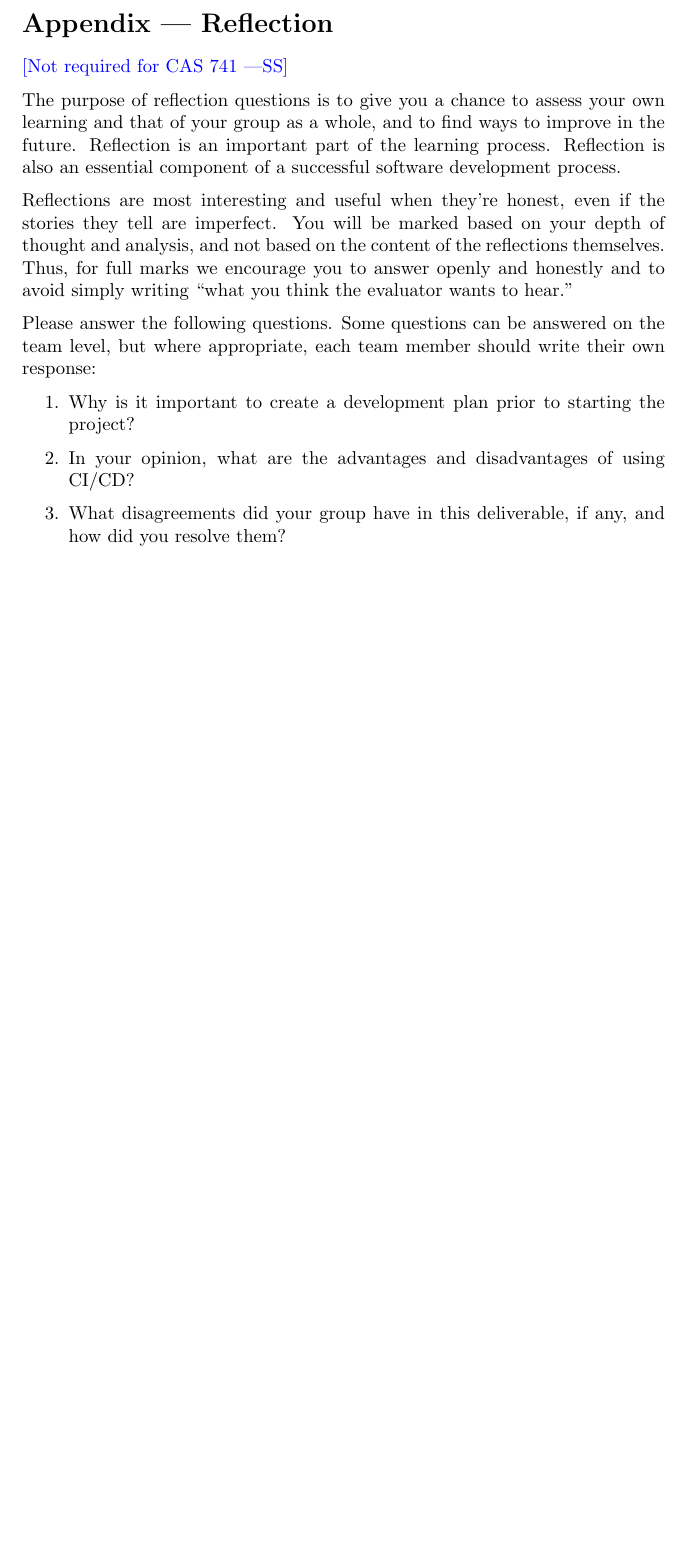
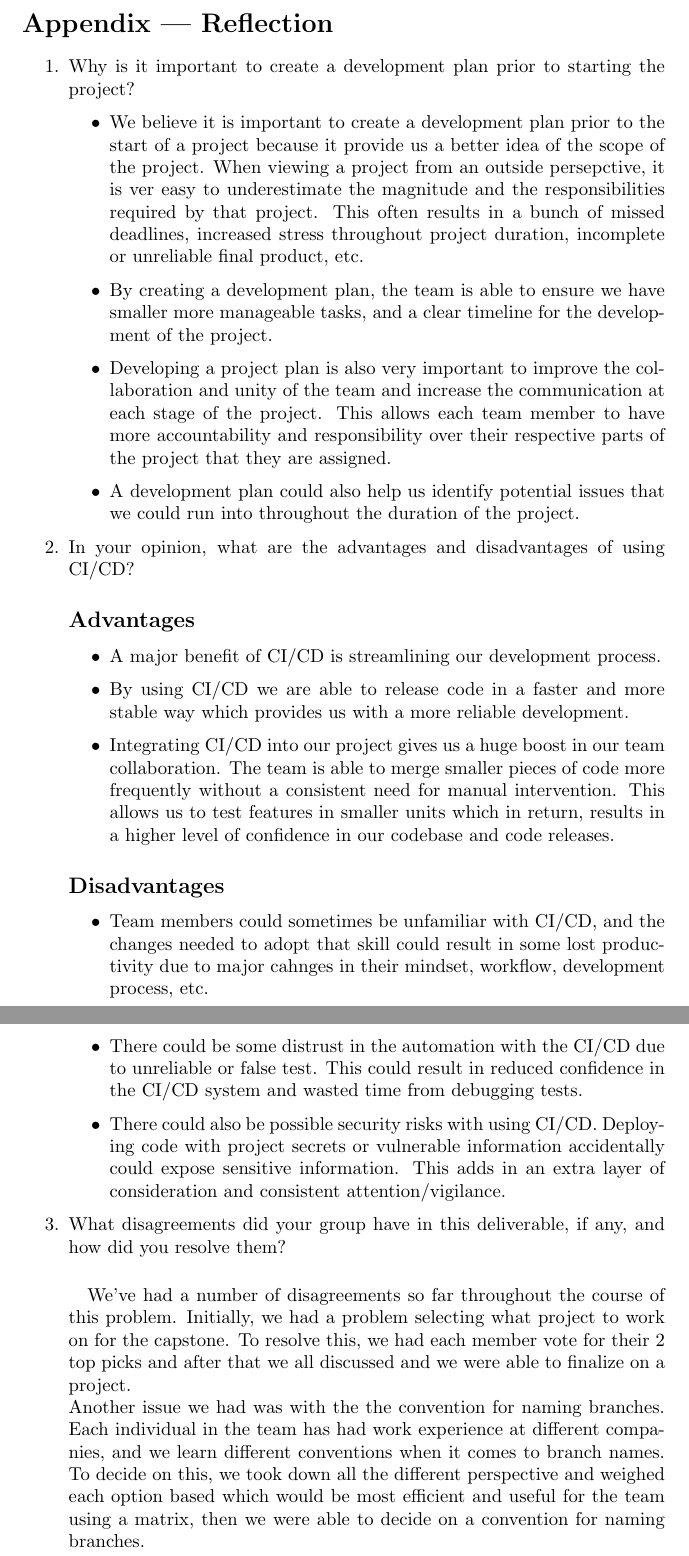
Before and after one commit to emmawigglesworth/Team_6_Capstone, a LaTeX document (DevelopmentPlan/DevelopmentPlan.tex): part of page 11 of 14 before the commit and two parts of pages 11 and 12 of 15 after it, the two joined at a grey line, cut so that both start at the same text, the shorter picture padded with empty space. Compiled offline with pdfLaTeX.

Commit message:
Completed the reflection questions

```diff
--- a/DevelopmentPlan/DevelopmentPlan.tex
+++ b/DevelopmentPlan/DevelopmentPlan.tex
@@ -310,17 +310,63 @@ Topics to discuss include the following:
 
 \section*{Appendix --- Reflection}
 
-\wss{Not required for CAS 741}
-
-\input{./Reflection.tex}
-
 \begin{enumerate}
     \item Why is it important to create a development plan prior to starting the
     project?
+
+	\begin{itemize}
+		\item We believe it is important to create a development plan prior to the start of
+		a project because it provide us a better idea of the scope of the project. When
+		viewing a project from an outside persepctive, it is ver easy to underestimate
+		the magnitude and the responsibilities required by that project. This often results
+		in a bunch of missed deadlines, increased stress throughout project duration,
+		incomplete or unreliable final product, etc.
+		\item By creating a development plan, the team is able to ensure we have smaller
+		more manageable tasks, and a clear timeline for the development of the project.
+		\item Developing a project plan is also very important to improve the collaboration
+		and unity of the team and increase the communication at each stage of the project.
+		This allows each team member to have more accountability and responsibility over
+		their respective parts of the project that they are assigned.
+		\item A development plan could also help us identify potential issues that we could
+		run into throughout the duration of the project.
+	\end{itemize}
+
     \item In your opinion, what are the advantages and disadvantages of using
     CI/CD?
+	\subsection*{Advantages}
+	\begin{itemize}
+		\item A major benefit of CI/CD is streamlining our development process.
+		\item By using CI/CD we are able to release code in a faster and more stable way which
+		provides us with a more reliable development.
+		\item Integrating CI/CD into our project gives us a huge boost in our team collaboration.
+		The team is able to merge smaller pieces of code more frequently without a consistent
+		need for manual intervention. This allows us to test features in smaller units which in
+		return, results in a higher level of confidence in our codebase and code releases.
+	\end{itemize}
+	\subsection*{Disadvantages}
+	\begin{itemize}
+		\item Team members could sometimes be unfamiliar with CI/CD, and the changes needed to
+		adopt that skill could result in some lost productivity due to major cahnges in their
+		mindset, workflow, development process, etc.
+		\item There could be some distrust in the automation with the CI/CD due to unreliable
+		or false test. This could result in reduced confidence in the CI/CD system and wasted time
+		from debugging tests.
+		\item There could also be possible security risks with using CI/CD. Deploying code with
+		project secrets or vulnerable information accidentally could expose sensitive information.
+		This adds in an extra layer of consideration and consistent attention/vigilance.
+	\end{itemize}
     \item What disagreements did your group have in this deliverable, if any,
     and how did you resolve them?
+	\paragraph*{}
+	We've had a number of disagreements so far throughout the course of this problem. Initially,
+	we had a problem selecting what project to work on for the capstone. To resolve this, we had
+	each member vote for their 2 top picks and after that we all discussed and we were able to
+	finalize on a project.\\
+	Another issue we had was with the the convention for naming branches. Each individual in the team
+	has had work experience at different companies, and we learn different conventions when it comes
+	to branch names. To decide on this, we took down all the different perspective and weighed each option
+	based which would be most efficient and useful for the team using a matrix, then we were able
+	to decide on a convention for naming branches.
 \end{enumerate}
 
 \newpage{}
```
Also changed, not shown: DevelopmentPlan/DevelopmentPlan.tex (2 more changed lines).
